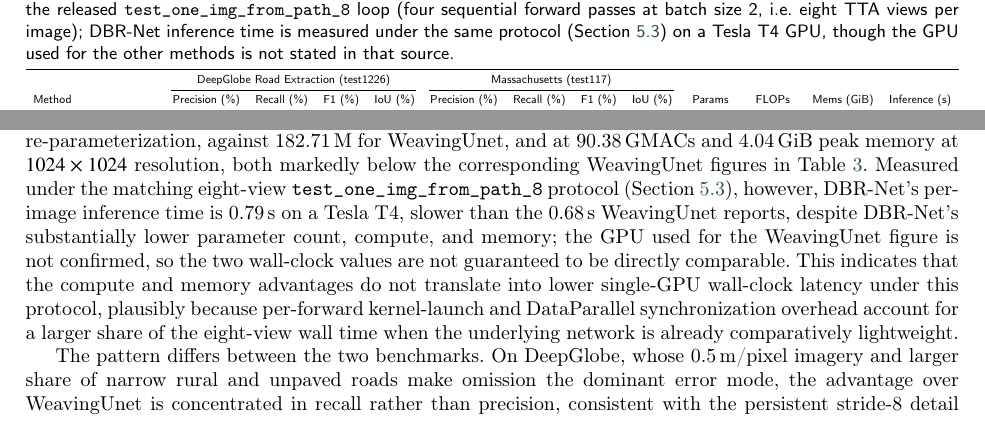
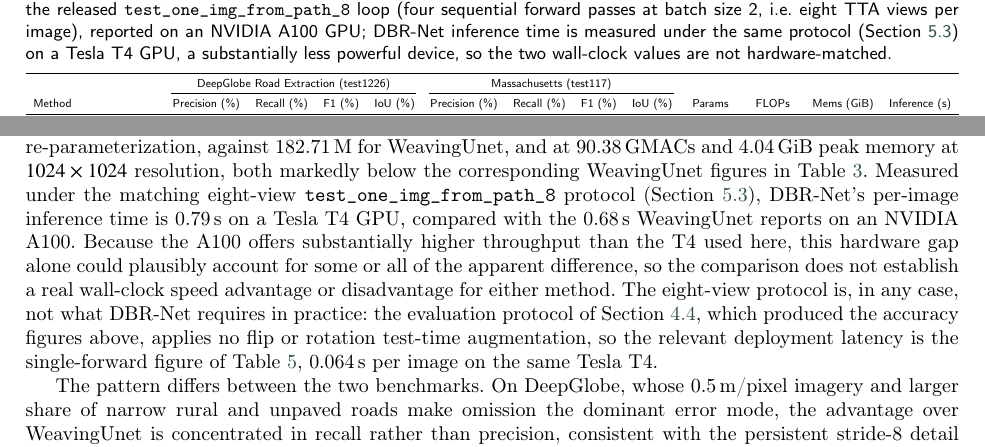
Before and after one commit to HungKingiscoming/road-extraction, a LaTeX paper (paper/main.tex): two parts of page 13 of 17, joined at a grey line, cut so that both start at the same text. Compiled offline with pdfLaTeX; a LaTeX package or settings file that is missing is left out.

Commit message:
Clarify GPU mismatch and report DBR-Net's real deployment latency
WeavingUnet's 0.68s figure was measured on an A100 vs DBR-Net's
0.79s on a T4, so the eight-view comparison does not establish a
real speed advantage either way given the hardware gap. Also note
that DBR-Net's reported accuracy uses no TTA, so its actual
deployment latency is the single-forward 0.064s already in
Table~\ref{tab:efficiency}.

```diff
--- a/paper/main.tex
+++ b/paper/main.tex
@@ -1163,9 +1163,10 @@ DBR-Net are as reported by WeavingUnet~\cite{weavingunet}. Params, FLOPs
 resolution. The WeavingUnet inference-time column is the per-image wall
 clock of the released \texttt{test\_one\_img\_from\_path\_8} loop (four
 sequential forward passes at batch size 2, i.e.\ eight TTA views per
-image); DBR-Net inference time is measured under the same protocol
-(Section~\ref{subsec:efficiency}) on a Tesla T4 GPU, though the GPU used
-for the other methods is not stated in that source.}
+image), reported on an NVIDIA A100 GPU; DBR-Net inference time is measured
+under the same protocol (Section~\ref{subsec:efficiency}) on a Tesla T4
+GPU, a substantially less powerful device, so the two wall-clock values are
+not hardware-matched.}
 \label{tab:sota}
 \resizebox{\textwidth}{!}{%
 \begin{tabular}{lcccccccccccc}
@@ -1265,16 +1266,18 @@ accuracy with 22.35\,M stored parameters after re-parameterization, against
 $1024\times1024$ resolution, both markedly below the corresponding
 WeavingUnet figures in Table~\ref{tab:sota}. Measured under the matching
 eight-view \texttt{test\_one\_img\_from\_path\_8} protocol
-(Section~\ref{subsec:efficiency}), however, DBR-Net's per-image inference
-time is 0.79\,s on a Tesla T4, slower than the 0.68\,s WeavingUnet reports,
-despite DBR-Net's substantially lower parameter count, compute, and memory;
-the GPU used for the WeavingUnet figure is not confirmed, so the two
-wall-clock values are not guaranteed to be directly comparable. This
-indicates that the compute and memory advantages do not translate into
-lower single-GPU wall-clock latency under this protocol, plausibly because
-per-forward kernel-launch and DataParallel synchronization overhead account
-for a larger share of the eight-view wall time when the underlying network
-is already comparatively lightweight.
+(Section~\ref{subsec:efficiency}), DBR-Net's per-image inference time is
+0.79\,s on a Tesla T4 GPU, compared with the 0.68\,s WeavingUnet reports on
+an NVIDIA A100. Because the A100 offers substantially higher throughput
+than the T4 used here, this hardware gap alone could plausibly account for
+some or all of the apparent difference, so the comparison does not
+establish a real wall-clock speed advantage or disadvantage for either
+method. The eight-view protocol is, in any case, not what DBR-Net requires
+in practice: the evaluation protocol of Section~\ref{subsec:metrics}, which
+produced the accuracy figures above, applies no flip or rotation
+test-time augmentation, so the relevant deployment latency is the
+single-forward figure of Table~\ref{tab:efficiency}, 0.064\,s per image on
+the same Tesla T4.
 
 The pattern differs between the two benchmarks. On DeepGlobe, whose
 0.5\,m/pixel imagery and larger share of narrow rural and unpaved roads make
```
